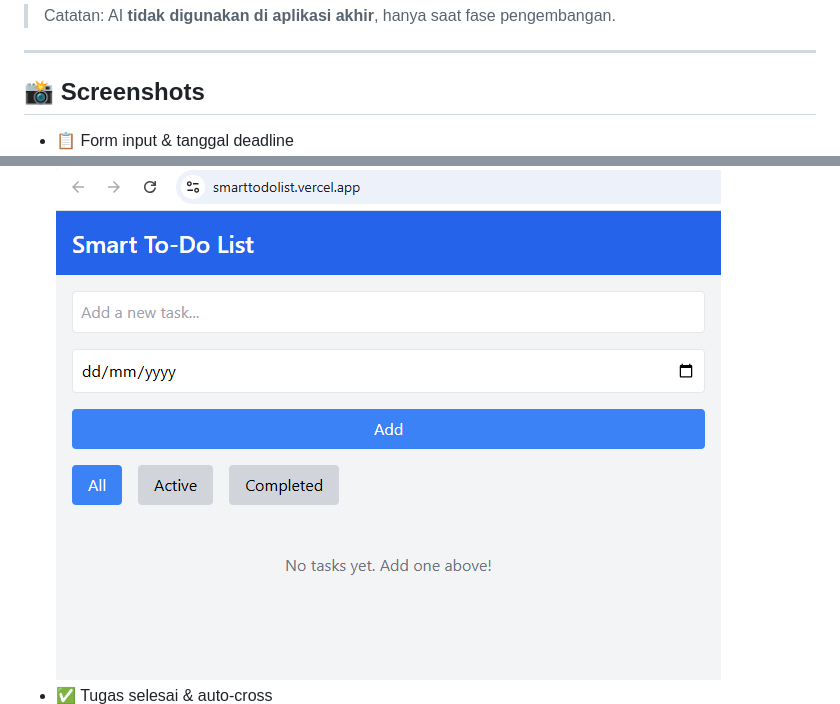
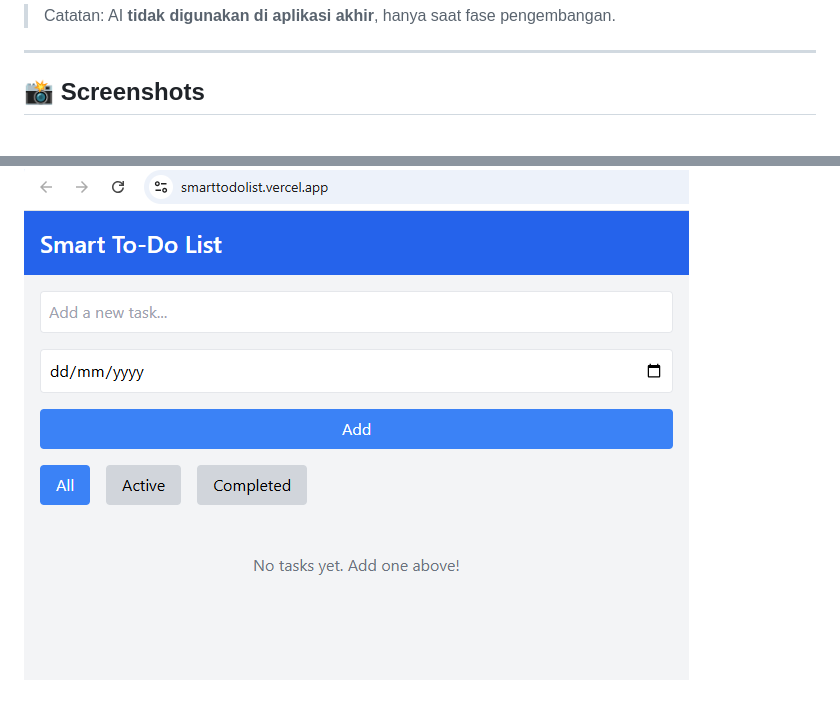
Before and after one commit to antsig/SmartToDoList-IBMGranite, a Markdown page: README.md, 2 parts joined by grey strips. Drawn GitHub-style.

```diff
--- a/README.md
+++ b/README.md
@@ -106,9 +106,7 @@ Teknologi ini ringan, cepat dikembangkan, tidak memerlukan backend, serta cocok
 ---
 
 ## 📸 Screenshots
-- 📋 Form input & tanggal deadline
 ![alt text](image.png)
-- ✅ Tugas selesai & auto-cross
 ![alt text](image-1.png)
 ![alt text](image-2.png)
 ![alt text](image-3.png)
```
